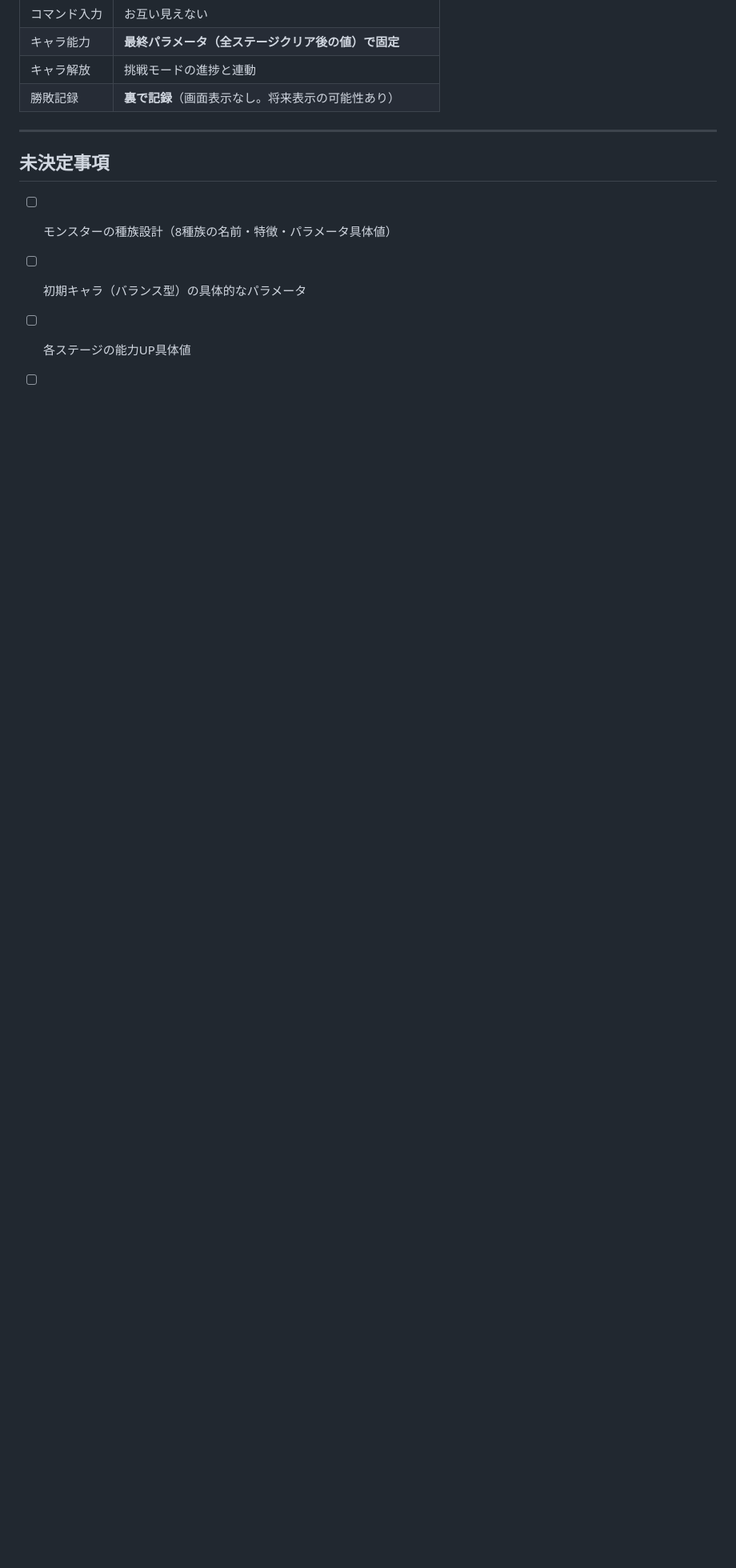
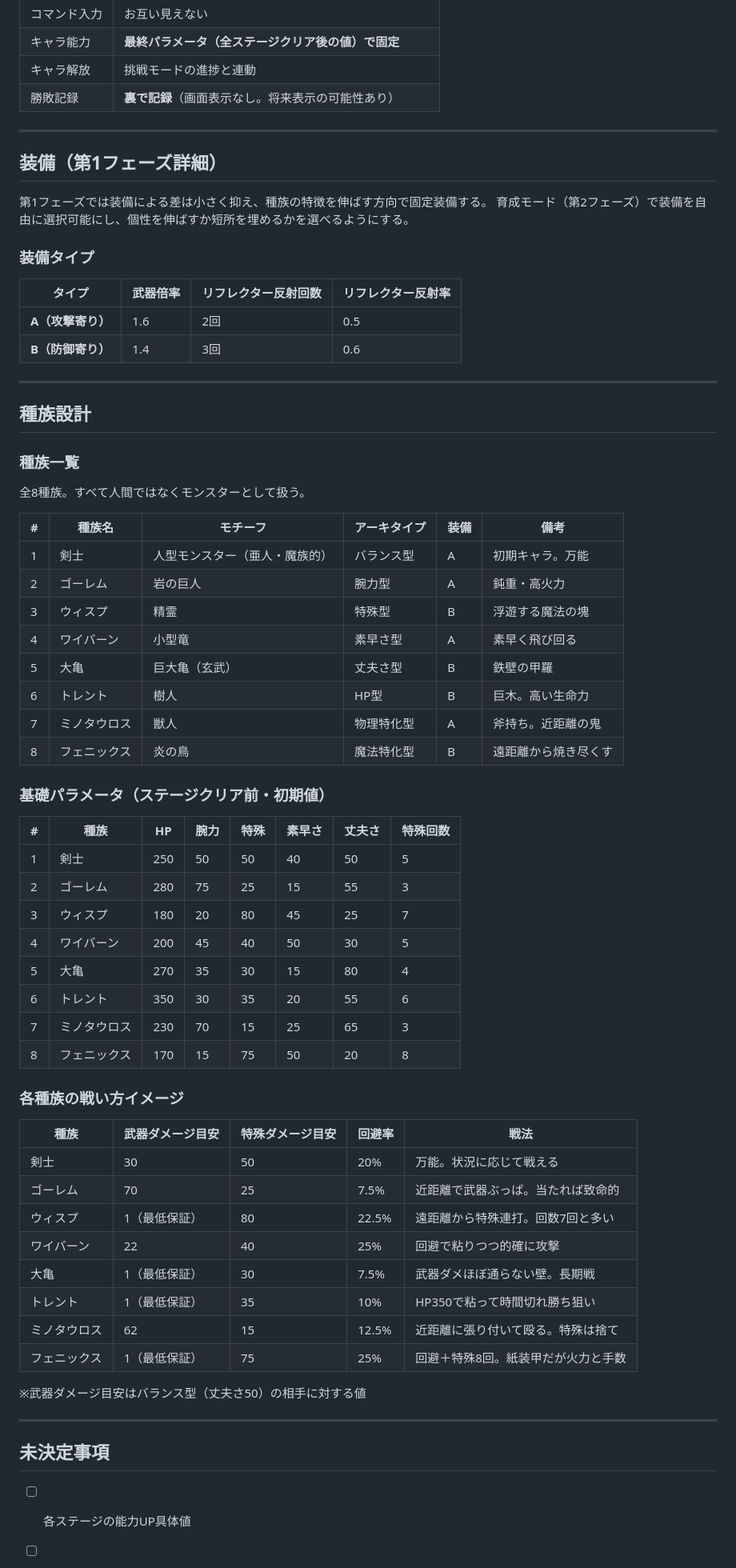
Before and after one commit to kumasanboshi/monster-buttle, a Markdown page: docs/PROJECT.md, the part around one of its changes. Shown at 80% size. Drawn GitHub-style; blank space fills up the shorter version.

Commit message:
docs: 種族設計・装備タイプ・基礎パラメータを追加
https://claude.ai/code/session_01DuxYAJ5G8VPEvgKUiewQs1

```diff
--- a/docs/PROJECT.md
+++ b/docs/PROJECT.md
@@ -348,10 +348,69 @@ CPU AIはステージ進行に応じて段階的に強化される。
 
 ---
 
+## 装備（第1フェーズ詳細）
+
+第1フェーズでは装備による差は小さく抑え、種族の特徴を伸ばす方向で固定装備する。
+育成モード（第2フェーズ）で装備を自由に選択可能にし、個性を伸ばすか短所を埋めるかを選べるようにする。
+
+### 装備タイプ
+
+| タイプ | 武器倍率 | リフレクター反射回数 | リフレクター反射率 |
+|--------|---------|-------------------|------------------|
+| **A（攻撃寄り）** | 1.6 | 2回 | 0.5 |
+| **B（防御寄り）** | 1.4 | 3回 | 0.6 |
+
+---
+
+## 種族設計
+
+### 種族一覧
+
+全8種族。すべて人間ではなくモンスターとして扱う。
+
+| # | 種族名 | モチーフ | アーキタイプ | 装備 | 備考 |
+|---|--------|---------|------------|------|------|
+| 1 | 剣士 | 人型モンスター（亜人・魔族的） | バランス型 | A | 初期キャラ。万能 |
+| 2 | ゴーレム | 岩の巨人 | 腕力型 | A | 鈍重・高火力 |
+| 3 | ウィスプ | 精霊 | 特殊型 | B | 浮遊する魔法の塊 |
+| 4 | ワイバーン | 小型竜 | 素早さ型 | A | 素早く飛び回る |
+| 5 | 大亀 | 巨大亀（玄武） | 丈夫さ型 | B | 鉄壁の甲羅 |
+| 6 | トレント | 樹人 | HP型 | B | 巨木。高い生命力 |
+| 7 | ミノタウロス | 獣人 | 物理特化型 | A | 斧持ち。近距離の鬼 |
+| 8 | フェニックス | 炎の鳥 | 魔法特化型 | B | 遠距離から焼き尽くす |
+
+### 基礎パラメータ（ステージクリア前・初期値）
+
+| # | 種族 | HP | 腕力 | 特殊 | 素早さ | 丈夫さ | 特殊回数 |
+|---|------|----|------|------|--------|--------|---------|
+| 1 | 剣士 | 250 | 50 | 50 | 40 | 50 | 5 |
+| 2 | ゴーレム | 280 | 75 | 25 | 15 | 55 | 3 |
+| 3 | ウィスプ | 180 | 20 | 80 | 45 | 25 | 7 |
+| 4 | ワイバーン | 200 | 45 | 40 | 50 | 30 | 5 |
+| 5 | 大亀 | 270 | 35 | 30 | 15 | 80 | 4 |
+| 6 | トレント | 350 | 30 | 35 | 20 | 55 | 6 |
+| 7 | ミノタウロス | 230 | 70 | 15 | 25 | 65 | 3 |
+| 8 | フェニックス | 170 | 15 | 75 | 50 | 20 | 8 |
+
+### 各種族の戦い方イメージ
+
+| 種族 | 武器ダメージ目安 | 特殊ダメージ目安 | 回避率 | 戦法 |
+|------|---------------|----------------|--------|------|
+| 剣士 | 30 | 50 | 20% | 万能。状況に応じて戦える |
+| ゴーレム | 70 | 25 | 7.5% | 近距離で武器ぶっぱ。当たれば致命的 |
+| ウィスプ | 1（最低保証） | 80 | 22.5% | 遠距離から特殊連打。回数7回と多い |
+| ワイバーン | 22 | 40 | 25% | 回避で粘りつつ的確に攻撃 |
+| 大亀 | 1（最低保証） | 30 | 7.5% | 武器ダメほぼ通らない壁。長期戦 |
+| トレント | 1（最低保証） | 35 | 10% | HP350で粘って時間切れ勝ち狙い |
+| ミノタウロス | 62 | 15 | 12.5% | 近距離に張り付いて殴る。特殊は捨て |
+| フェニックス | 1（最低保証） | 75 | 25% | 回避＋特殊8回。紙装甲だが火力と手数 |
+
+※武器ダメージ目安はバランス型（丈夫さ50）の相手に対する値
+
+---
+
 ## 未決定事項
 
-- [ ] モンスターの種族設計（8種族の名前・特徴・パラメータ具体値）
-- [ ] 初期キャラ（バランス型）の具体的なパラメータ
 - [ ] 各ステージの能力UP具体値
 - [ ] CPU AIの具体的なロジック
 - [ ] チュートリアル（ステージ1）の具体的なポップアップ内容・進行
```
Also changed, not shown: other parts of docs/PROJECT.md (+2 -0 lines).
